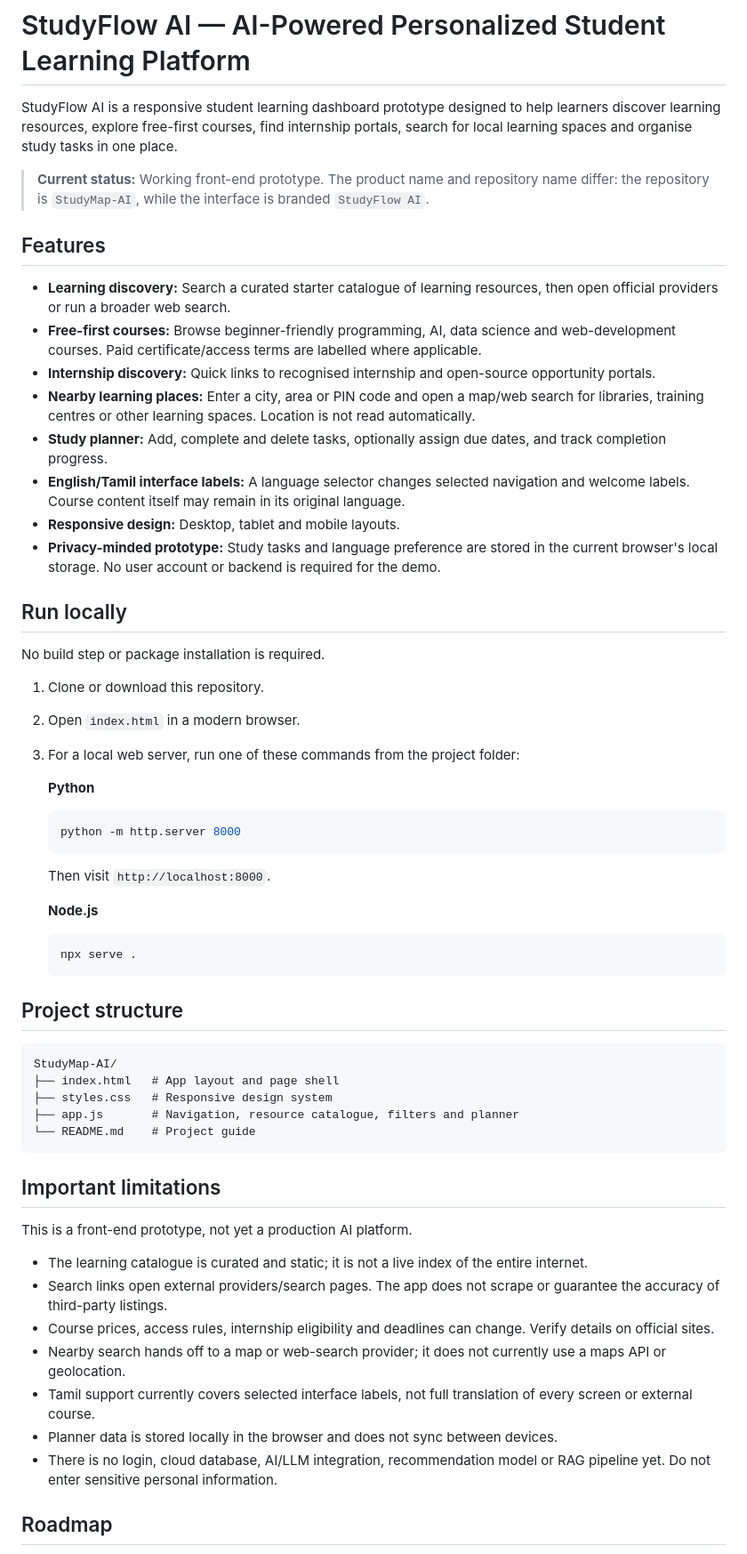
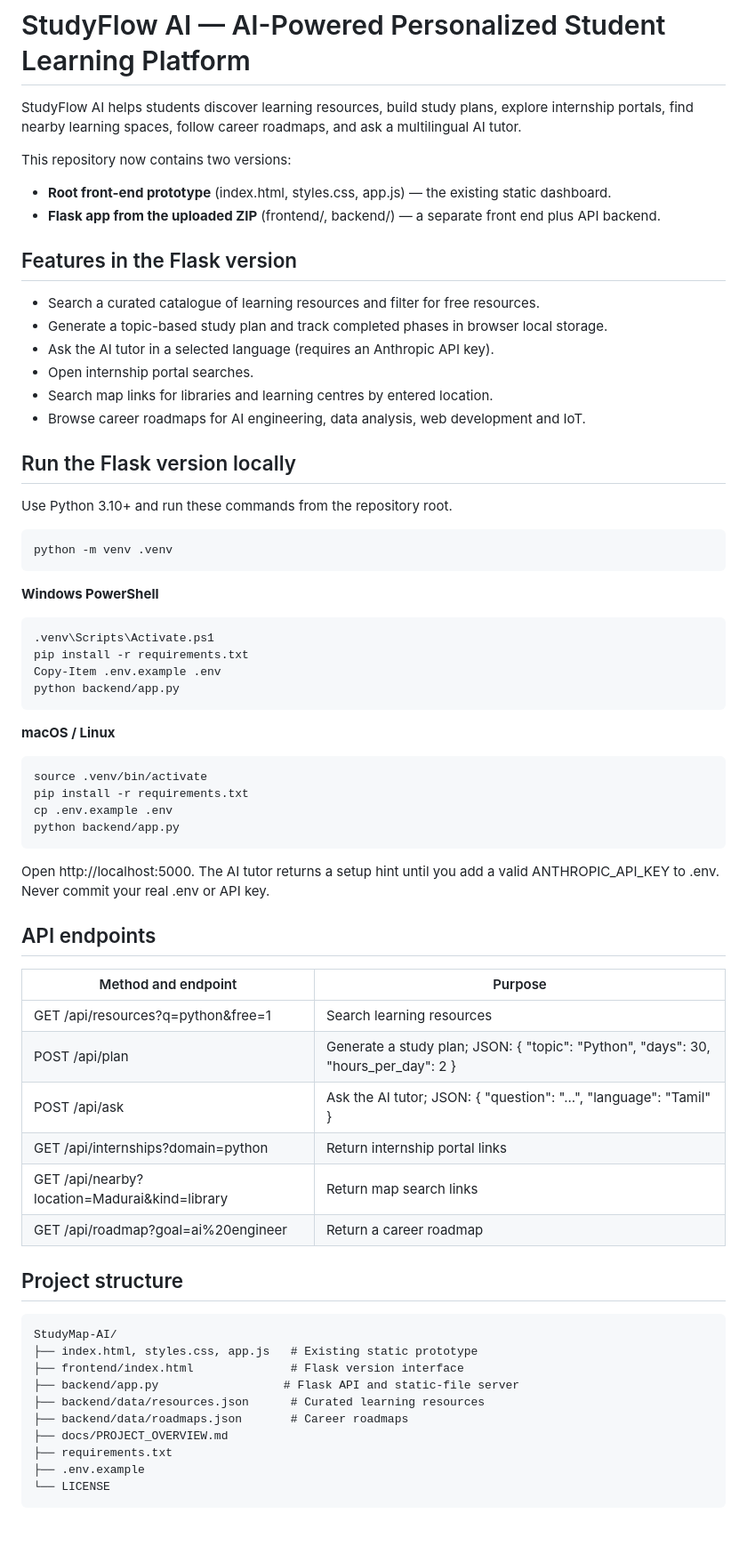
Before and after one commit to sabari1911/StudyMap-AI, a Markdown page: README.md, the part around one of its changes. Shown at 89% size. Drawn GitHub-style; blank space fills up the shorter version.

Commit message:
Document Flask version and setup from uploaded ZIP

````diff
--- a/README.md
+++ b/README.md
@@ -1,61 +1,67 @@
 # StudyFlow AI — AI-Powered Personalized Student Learning Platform
 
-StudyFlow AI is a responsive student learning dashboard prototype designed to help learners discover learning resources, explore free-first courses, find internship portals, search for local learning spaces and organise study tasks in one place.
+StudyFlow AI helps students discover learning resources, build study plans, explore internship portals, find nearby learning spaces, follow career roadmaps, and ask a multilingual AI tutor.
 
-> **Current status:** Working front-end prototype. The product name and repository name differ: the repository is `StudyMap-AI`, while the interface is branded `StudyFlow AI`.
+This repository now contains two versions:
+- **Root front-end prototype** (index.html, styles.css, app.js) — the existing static dashboard.
+- **Flask app from the uploaded ZIP** (frontend/, backend/) — a separate front end plus API backend.
 
-## Features
+## Features in the Flask version
+- Search a curated catalogue of learning resources and filter for free resources.
+- Generate a topic-based study plan and track completed phases in browser local storage.
+- Ask the AI tutor in a selected language (requires an Anthropic API key).
+- Open internship portal searches.
+- Search map links for libraries and learning centres by entered location.
+- Browse career roadmaps for AI engineering, data analysis, web development and IoT.
 
-- **Learning discovery:** Search a curated starter catalogue of learning resources, then open official providers or run a broader web search.
-- **Free-first courses:** Browse beginner-friendly programming, AI, data science and web-development courses. Paid certificate/access terms are labelled where applicable.
-- **Internship discovery:** Quick links to recognised internship and open-source opportunity portals.
-- **Nearby learning places:** Enter a city, area or PIN code and open a map/web search for libraries, training centres or other learning spaces. Location is not read automatically.
-- **Study planner:** Add, complete and delete tasks, optionally assign due dates, and track completion progress.
-- **English/Tamil interface labels:** A language selector changes selected navigation and welcome labels. Course content itself may remain in its original language.
-- **Responsive design:** Desktop, tablet and mobile layouts.
-- **Privacy-minded prototype:** Study tasks and language preference are stored in the current browser's local storage. No user account or backend is required for the demo.
+## Run the Flask version locally
 
-## Run locally
+Use Python 3.10+ and run these commands from the repository root.
 
-No build step or package installation is required.
+```bash
+python -m venv .venv
+```
 
-1. Clone or download this repository.
-2. Open `index.html` in a modern browser.
-3. For a local web server, run one of these commands from the project folder:
+**Windows PowerShell**
+```powershell
+.venv\Scripts\Activate.ps1
+pip install -r requirements.txt
+Copy-Item .env.example .env
+python backend/app.py
+```
 
-   **Python**
-   ```bash
-   python -m http.server 8000
-   ```
+**macOS / Linux**
+```bash
+source .venv/bin/activate
+pip install -r requirements.txt
+cp .env.example .env
+python backend/app.py
+```
 
-   Then visit `http://localhost:8000`.
+Open http://localhost:5000. The AI tutor returns a setup hint until you add a valid ANTHROPIC_API_KEY to .env. Never commit your real .env or API key.
 
-   **Node.js**
-   ```bash
-   npx serve .
-   ```
+## API endpoints
+| Method and endpoint | Purpose |
+|---|---|
+| GET /api/resources?q=python&free=1 | Search learning resources |
+| POST /api/plan | Generate a study plan; JSON: { "topic": "Python", "days": 30, "hours_per_day": 2 } |
+| POST /api/ask | Ask the AI tutor; JSON: { "question": "...", "language": "Tamil" } |
+| GET /api/internships?domain=python | Return internship portal links |
+| GET /api/nearby?location=Madurai&kind=library | Return map search links |
+| GET /api/roadmap?goal=ai%20engineer | Return a career roadmap |
 
 ## Project structure
 
 ```
 StudyMap-AI/
-├── index.html   # App layout and page shell
-├── styles.css   # Responsive design system
-├── app.js       # Navigation, resource catalogue, filters and planner
-└── README.md    # Project guide
+├── index.html, styles.css, app.js   # Existing static prototype
+├── frontend/index.html              # Flask version interface
+├── backend/app.py                  # Flask API and static-file server
+├── backend/data/resources.json      # Curated learning resources
+├── backend/data/roadmaps.json       # Career roadmaps
+├── docs/PROJECT_OVERVIEW.md
+├── requirements.txt
+├── .env.example
+└── LICENSE
 ```
 
-## Important limitations
-
-This is a front-end prototype, not yet a production AI platform.
-
-- The learning catalogue is curated and static; it is not a live index of the entire internet.
-- Search links open external providers/search pages. The app does not scrape or guarantee the accuracy of third-party listings.
-- Course prices, access rules, internship eligibility and deadlines can change. Verify details on official sites.
-- Nearby search hands off to a map or web-search provider; it does not currently use a maps API or geolocation.
-- Tamil support currently covers selected interface labels, not full translation of every screen or external course.
-- Planner data is stored locally in the browser and does not sync between devices.
-- There is no login, cloud database, AI/LLM integration, recommendation model or RAG pipeline yet. Do not enter sensitive personal information.
-
-## Roadmap
-
````
Also changed, not shown: other parts of README.md (+3 -20 lines).
